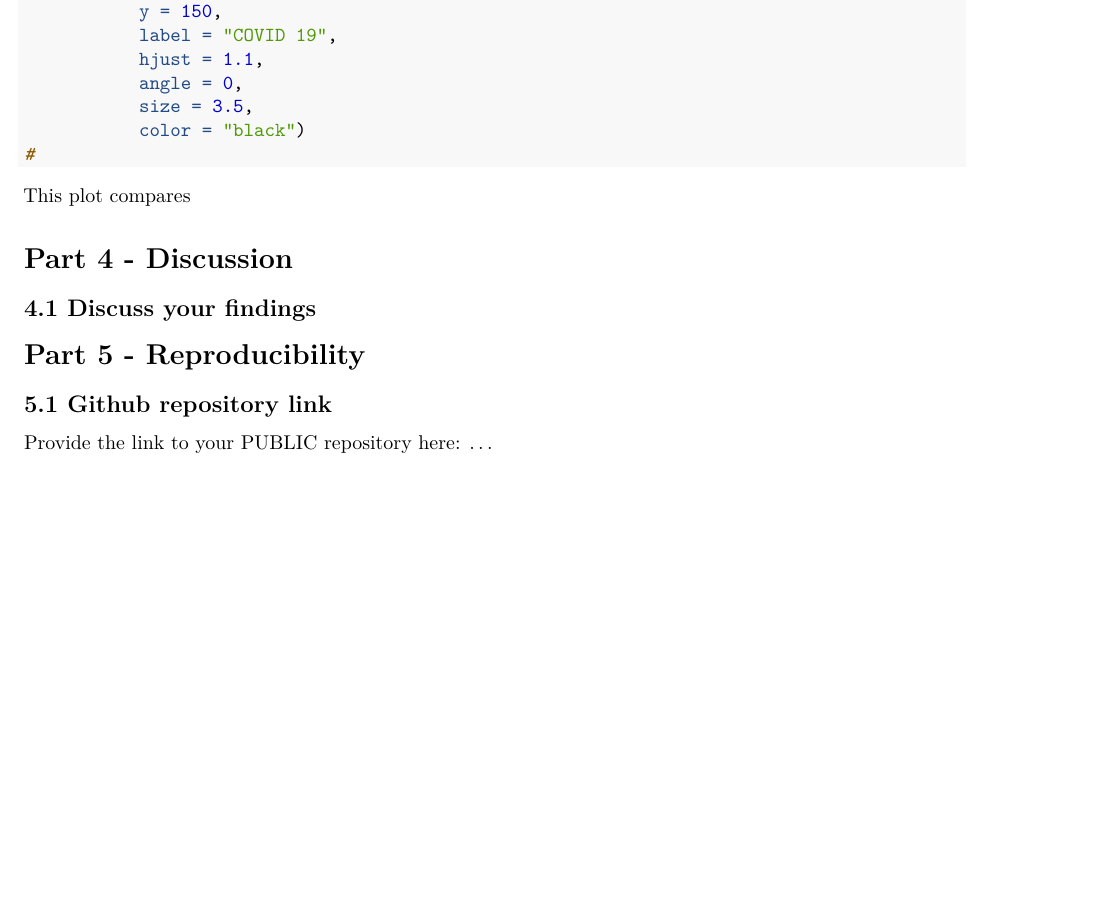
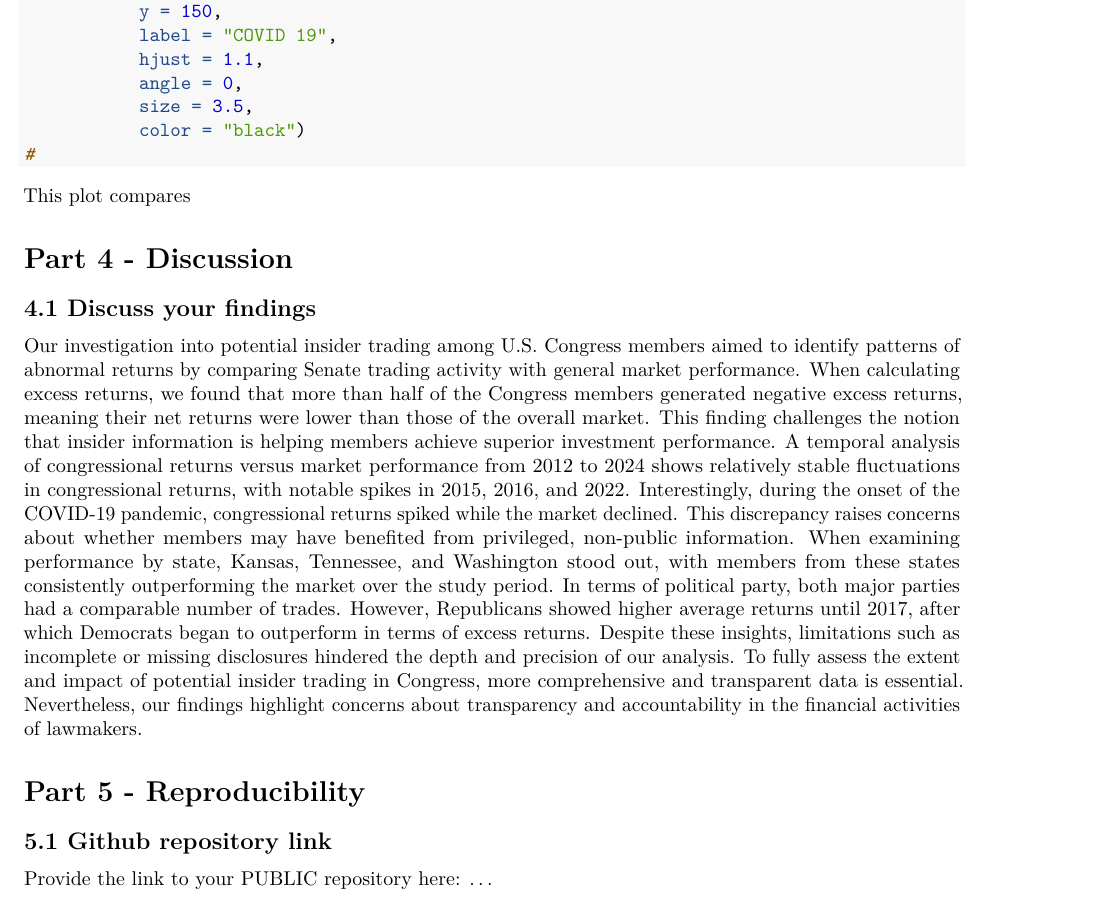
Before and after one commit to Mark-dj-code/Programming_Project_Group4-4-, an R Markdown document (Template_Assignment.Rmd): part of page 9 of 9 before the commit and part of page 9 of 10 after it, cut so that both start at the same text, the shorter picture padded with empty space. Rendered offline with R 4.5, knitr and Pandoc, then LaTeX, with nearby package versions; the code chunks are not run, so their results and figures are left out.

Commit message:
Update Template_Assignment.Rmd

```diff
--- a/Template_Assignment.Rmd
+++ b/Template_Assignment.Rmd
@@ -479,6 +479,12 @@ This plot compares
 # Part 4 - Discussion
 
 ## 4.1 Discuss your findings
+Our investigation into potential insider trading among U.S. Congress members aimed to identify patterns of abnormal returns by comparing Senate trading activity with general market performance.
+When calculating excess returns, we found that more than half of the Congress members generated negative excess returns, meaning their net returns were lower than those of the overall market. This finding challenges the notion that insider information is helping members achieve superior investment performance.
+A temporal analysis of congressional returns versus market performance from 2012 to 2024 shows relatively stable fluctuations in congressional returns, with notable spikes in 2015, 2016, and 2022. Interestingly, during the onset of the COVID-19 pandemic, congressional returns spiked while the market declined. This discrepancy raises concerns about whether members may have benefited from privileged, non-public information.
+When examining performance by state, Kansas, Tennessee, and Washington stood out, with members from these states consistently outperforming the market over the study period. In terms of political party, both major parties had a comparable number of trades. However, Republicans showed higher average returns until 2017, after which Democrats began to outperform in terms of excess returns.
+Despite these insights, limitations such as incomplete or missing disclosures hindered the depth and precision of our analysis. To fully assess the extent and impact of potential insider trading in Congress, more comprehensive and transparent data is essential. Nevertheless, our findings highlight concerns about transparency and accountability in the financial activities of lawmakers.
+
 
 # Part 5 - Reproducibility
 
```
